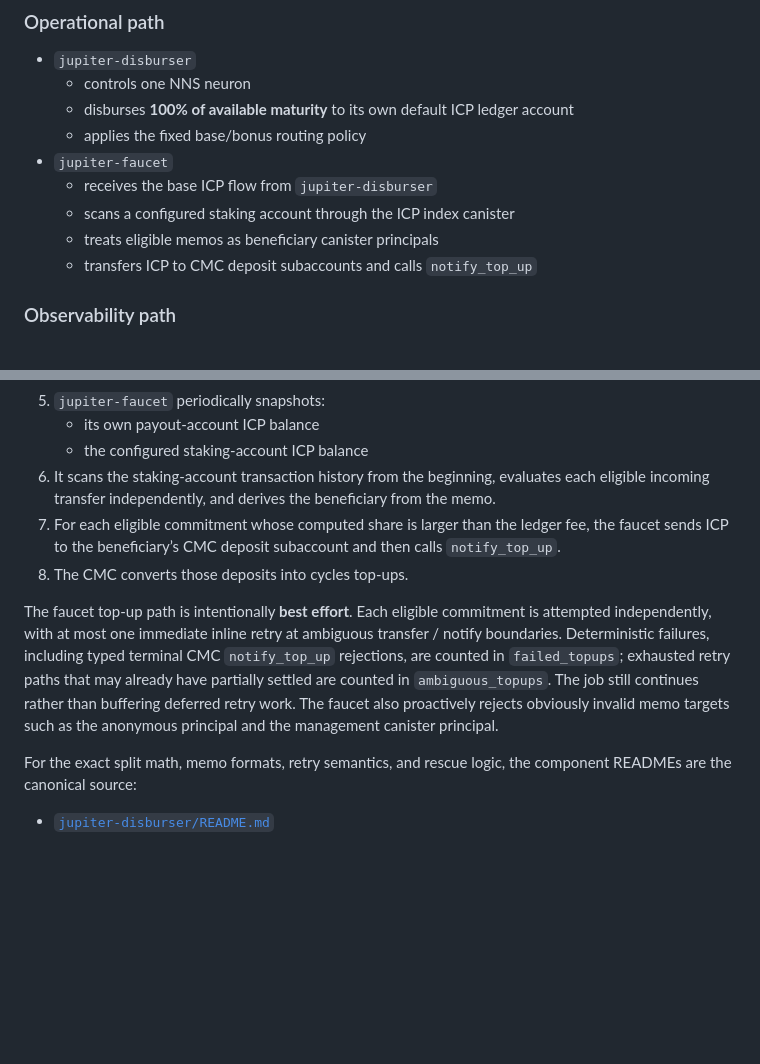
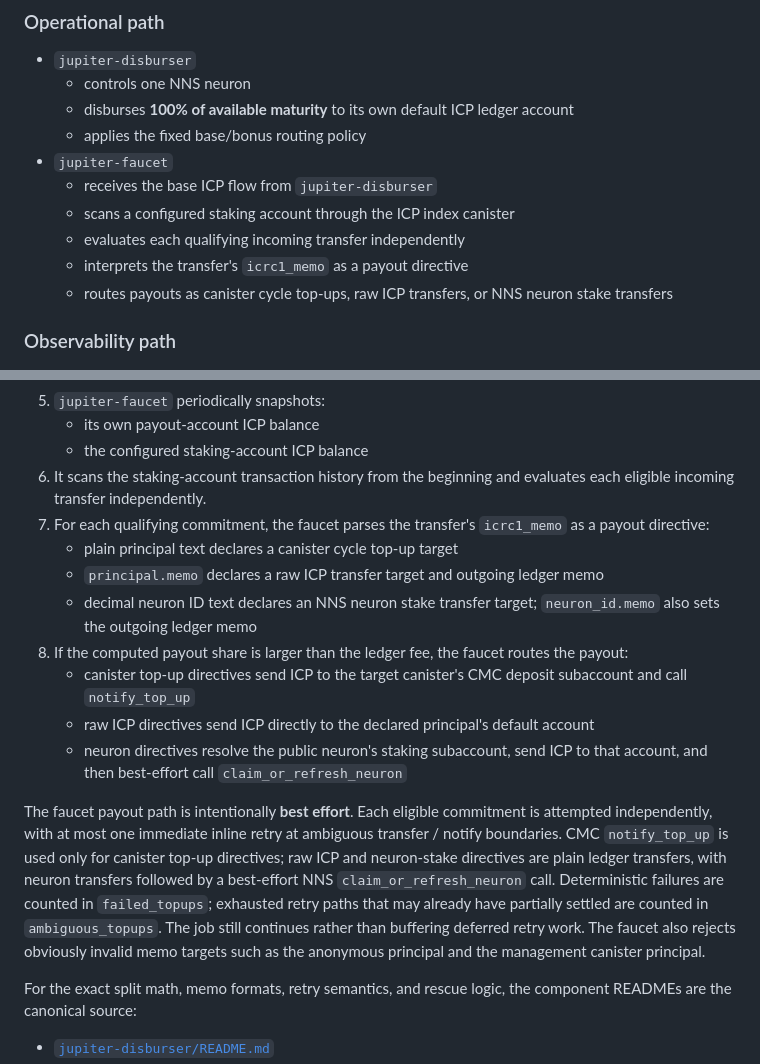
Before and after one commit to aodl/JUPITER_FAUCET_SUITE, a Markdown page: README.md, 2 parts joined by grey strips. Drawn GitHub-style; blank space fills up the shorter version.

Commit message:
docs: clarify faucet memo directive payout routing

```diff
--- a/README.md
+++ b/README.md
@@ -25,8 +25,9 @@ The operational canisters are intentionally small and specialized. The normal pa
 - `jupiter-faucet`
   - receives the base ICP flow from `jupiter-disburser`
   - scans a configured staking account through the ICP index canister
-  - treats eligible memos as beneficiary canister principals
-  - transfers ICP to CMC deposit subaccounts and calls `notify_top_up`
+  - evaluates each qualifying incoming transfer independently
+  - interprets the transfer's `icrc1_memo` as a payout directive
+  - routes payouts as canister cycle top-ups, raw ICP transfers, or NNS neuron stake transfers
 
 ### Observability path
 
@@ -63,11 +64,17 @@ The live value-moving path is:
 5. `jupiter-faucet` periodically snapshots:
    - its own payout-account ICP balance
    - the configured staking-account ICP balance
-6. It scans the staking-account transaction history from the beginning, evaluates each eligible incoming transfer independently, and derives the beneficiary from the memo.
-7. For each eligible commitment whose computed share is larger than the ledger fee, the faucet sends ICP to the beneficiary’s CMC deposit subaccount and then calls `notify_top_up`.
-8. The CMC converts those deposits into cycles top-ups.
+6. It scans the staking-account transaction history from the beginning and evaluates each eligible incoming transfer independently.
+7. For each qualifying commitment, the faucet parses the transfer's `icrc1_memo` as a payout directive:
+   - plain principal text declares a canister cycle top-up target
+   - `principal.memo` declares a raw ICP transfer target and outgoing ledger memo
+   - decimal neuron ID text declares an NNS neuron stake transfer target; `neuron_id.memo` also sets the outgoing ledger memo
+8. If the computed payout share is larger than the ledger fee, the faucet routes the payout:
+   - canister top-up directives send ICP to the target canister's CMC deposit subaccount and call `notify_top_up`
+   - raw ICP directives send ICP directly to the declared principal's default account
+   - neuron directives resolve the public neuron's staking subaccount, send ICP to that account, and then best-effort call `claim_or_refresh_neuron`
 
-The faucet top-up path is intentionally **best effort**. Each eligible commitment is attempted independently, with at most one immediate inline retry at ambiguous transfer / notify boundaries. Deterministic failures, including typed terminal CMC `notify_top_up` rejections, are counted in `failed_topups`; exhausted retry paths that may already have partially settled are counted in `ambiguous_topups`. The job still continues rather than buffering deferred retry work. The faucet also proactively rejects obviously invalid memo targets such as the anonymous principal and the management canister principal.
+The faucet payout path is intentionally **best effort**. Each eligible commitment is attempted independently, with at most one immediate inline retry at ambiguous transfer / notify boundaries. CMC `notify_top_up` is used only for canister top-up directives; raw ICP and neuron-stake directives are plain ledger transfers, with neuron transfers followed by a best-effort NNS `claim_or_refresh_neuron` call. Deterministic failures are counted in `failed_topups`; exhausted retry paths that may already have partially settled are counted in `ambiguous_topups`. The job still continues rather than buffering deferred retry work. The faucet also rejects obviously invalid memo targets such as the anonymous principal and the management canister principal.
 
 For the exact split math, memo formats, retry semantics, and rescue logic, the component READMEs are the canonical source:
 
```
